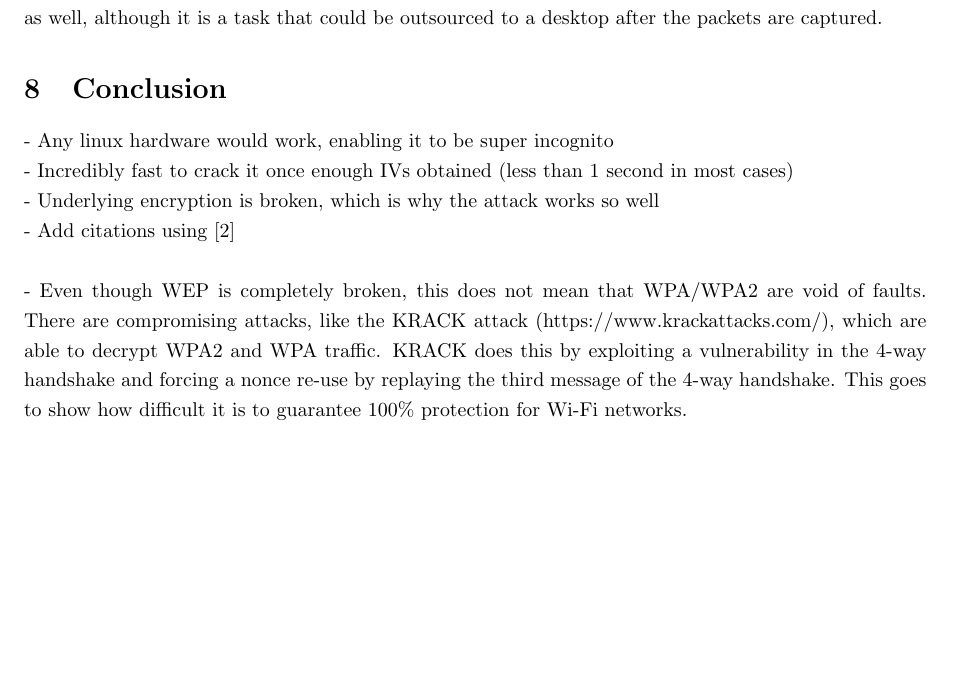
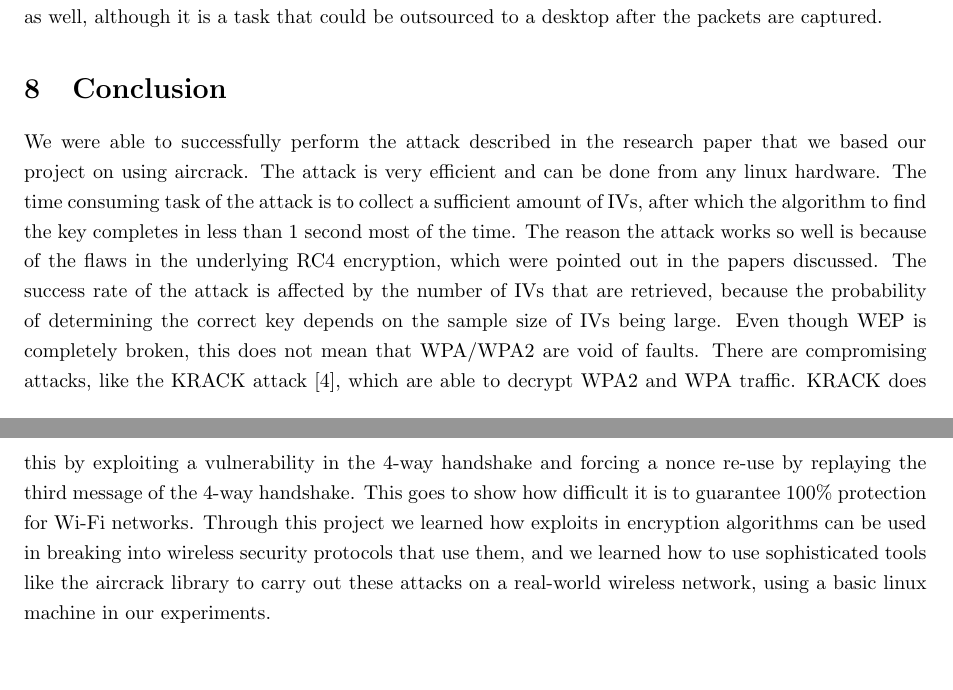
Before and after one commit to Puzzlz/automated-wep-cracker, a LaTeX document (Report/tex/ProjectReport.tex): part of page 12 of 13 before the commit and two parts of pages 12 and 13 of 14 after it, the two joined at a grey line, cut so that both start at the same text, the shorter picture padded with empty space. Compiled offline with pdfLaTeX.

Commit message:
Added conclusion and KRACK source
Added completed conclusion and new source which it uses...

Only editing is left

```diff
--- a/Report/tex/ProjectReport.tex
+++ b/Report/tex/ProjectReport.tex
@@ -299,12 +299,7 @@ This means that deploying this attack on a Raspberry Pi would be possible, there
 
 
 \section{Conclusion}
-- Any linux hardware would work, enabling it to be super incognito\\
-- Incredibly fast to crack it once enough IVs obtained (less than 1 second in most cases)\\
-- Underlying encryption is broken, which is why the attack works so well\\
-- Add citations using \cite{klein}\\
-
-- Even though WEP is completely broken, this does not mean that WPA/WPA2 are void of faults. There are compromising attacks, like the KRACK attack (https://www.krackattacks.com/), which are able to decrypt WPA2 and WPA traffic. KRACK does this by exploiting a vulnerability in the 4-way handshake and forcing a nonce re-use by replaying the third message of the 4-way handshake. This goes to show how difficult it is to guarantee 100\% protection for Wi-Fi networks.
+We were able to successfully perform the attack described in the research paper that we based our project on using aircrack. The attack is very efficient and can be done from any linux hardware. The time consuming task of the attack is to collect a sufficient amount of IVs, after which the algorithm to find the key completes in less than 1 second most of the time. The reason the attack works so well is because of the flaws in the underlying RC4 encryption, which were pointed out in the papers discussed. The success rate of the attack is affected by the number of IVs that are retrieved, because the probability of determining the correct key depends on the sample size of IVs being large. Even though WEP is completely broken, this does not mean that WPA/WPA2 are void of faults. There are compromising attacks, like the KRACK attack \cite{krack}, which are able to decrypt WPA2 and WPA traffic. KRACK does this by exploiting a vulnerability in the 4-way handshake and forcing a nonce re-use by replaying the third message of the 4-way handshake. This goes to show how difficult it is to guarantee 100\% protection for Wi-Fi networks. Through this project we learned how exploits in encryption algorithms can be used in breaking into wireless security protocols that use them, and we learned how to use sophisticated tools like the aircrack library to carry out these attacks on a real-world wireless network, using a basic linux machine in our experiments.
 
 
 % ---------------------------------------- Bibliography Section ---------------------------------------- %
```
Also changed, not shown: Report/tex/sources.bib (+8 -0 lines), Report/tex/ProjectReport.bbl, 4 other files.
